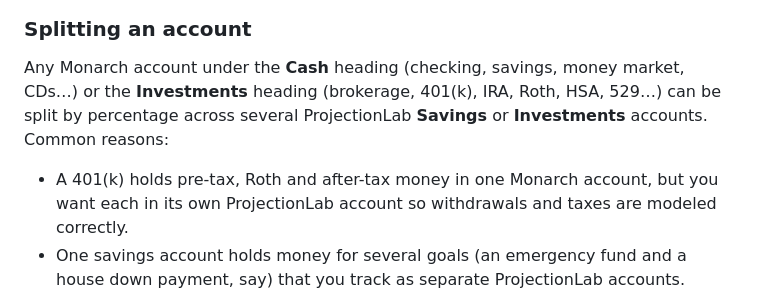
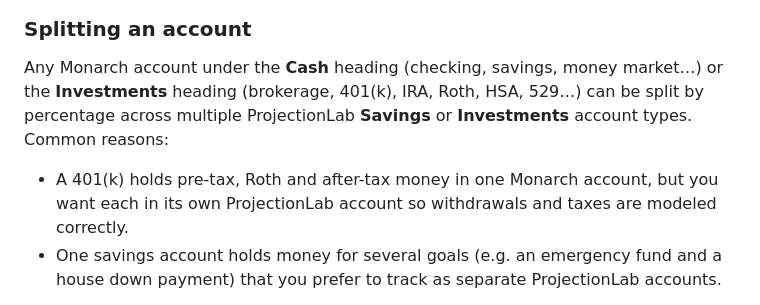
Before and after one commit to tyler-class/Chrysalis, a Markdown page: README.md, the part around one of its changes. Rendered like a GitHub page.

```diff
--- a/README.md
+++ b/README.md
@@ -165,8 +165,8 @@ When you select a ProjectionLab account that is one of these asset types, the ro
 
 ### Splitting an account
 
-Any Monarch account under the **Cash** heading (checking, savings, money market, CDs…) or the **Investments** heading (brokerage, 401(k), IRA, Roth, HSA, 529…) can be split by percentage across several ProjectionLab **Savings** or **Investments** accounts. Common reasons:
+Any Monarch account under the **Cash** heading (checking, savings, money market…) or the **Investments** heading (brokerage, 401(k), IRA, Roth, HSA, 529…) can be split by percentage across multiple ProjectionLab **Savings** or **Investments** account types. Common reasons:
 
 - A 401(k) holds pre-tax, Roth and after-tax money in one Monarch account, but you want each in its own ProjectionLab account so withdrawals and taxes are modeled correctly.
-- One savings account holds money for several goals (an emergency fund and a house down payment, say) that you track as separate ProjectionLab accounts.
+- One savings account holds money for several goals (e.g. an emergency fund and a house down payment) that you prefer to track as separate ProjectionLab accounts.
 
```
Also changed, not shown: other parts of README.md (+29 -12 lines), screenshots/split-calculator.png (added), screenshots/split-chip-split-icon.png (added), screenshots/split-panel-fully-allocated.png (added), screenshots/split-panel-new.png (added), screenshots/split-panel-under-100.png (added), screenshots/split-rows-under-100.png (added).
